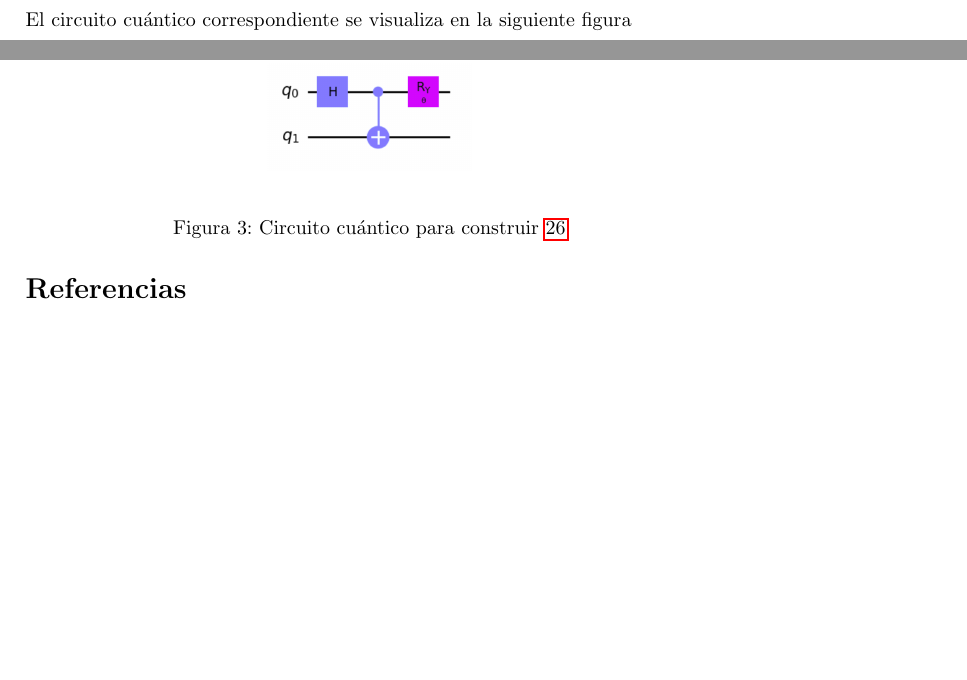
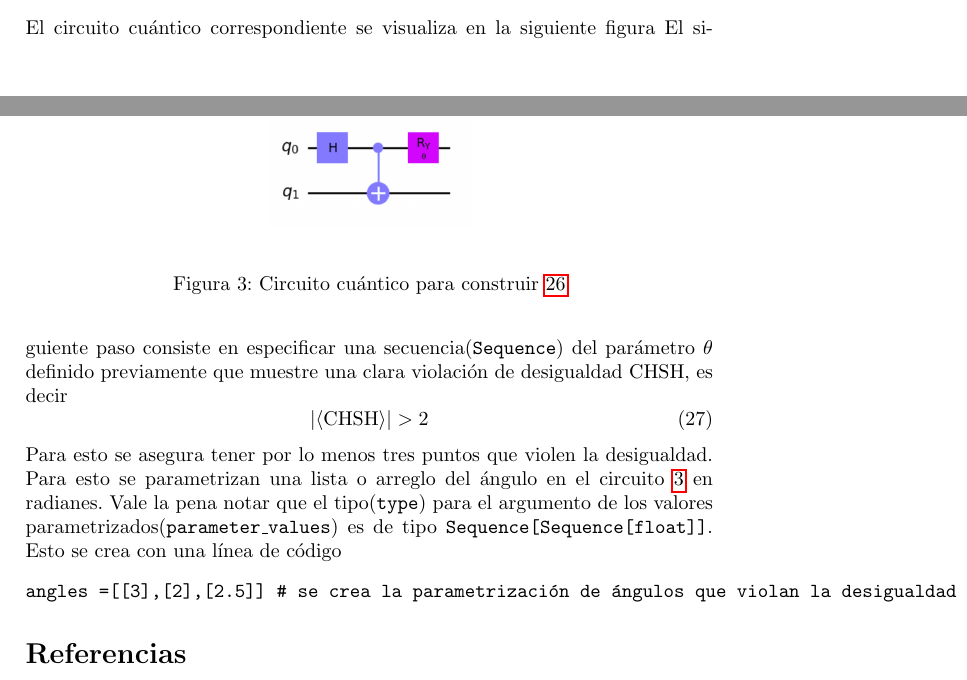
Before and after one commit to Julio-Medina/Bell_inequalities_CHSH, a LaTeX paper (report/Bell_inequalities_CHSH.tex): two parts of pages 10 and 11 of 11 before the commit and two parts of pages 10 and 11 of 12 after it, joined at a grey line, cut so that both start at the same text, the shorter picture padded with empty space. The pictures show the PDF file report/Bell_inequalities_CHSH.pdf that the author committed with the source.

Commit message:
Added list of angles for parametrization.

```diff
--- a/report/Bell_inequalities_CHSH.tex
+++ b/report/Bell_inequalities_CHSH.tex
@@ -261,6 +261,13 @@ El circuito cuántico correspondiente se visualiza en la siguiente figura
 \label{fig::psi_state_circuit}
 \end{figure}
 \pagebreak
+El siguiente paso consiste en especificar una secuencia(\texttt{Sequence}) del parámetro $\theta$ definido previamente que muestre una clara violación de desigualdad CHSH, es decir
+\begin{equation}
+|\langle \text{CHSH}\rangle|>2
+\end{equation}
+Para esto se asegura tener por lo menos tres puntos que violen la desigualdad. Para esto se parametrizan una lista o arreglo del ángulo en el circuito \ref{fig::psi_state_circuit} en radianes. Vale la pena notar que el tipo(\texttt{type}) para el argumento de los valores parametrizados(\texttt{parameter\_values}) es de tipo \texttt{Sequence[Sequence[float]]}. Esto se crea con una línea de código
+\VerbatimInput{angles}
+
 %\section{Apéndice}\label{sec::appendix}
 
 
```
Also changed, not shown: report/Bell_inequalities_CHSH.pdf, 4 other files.
